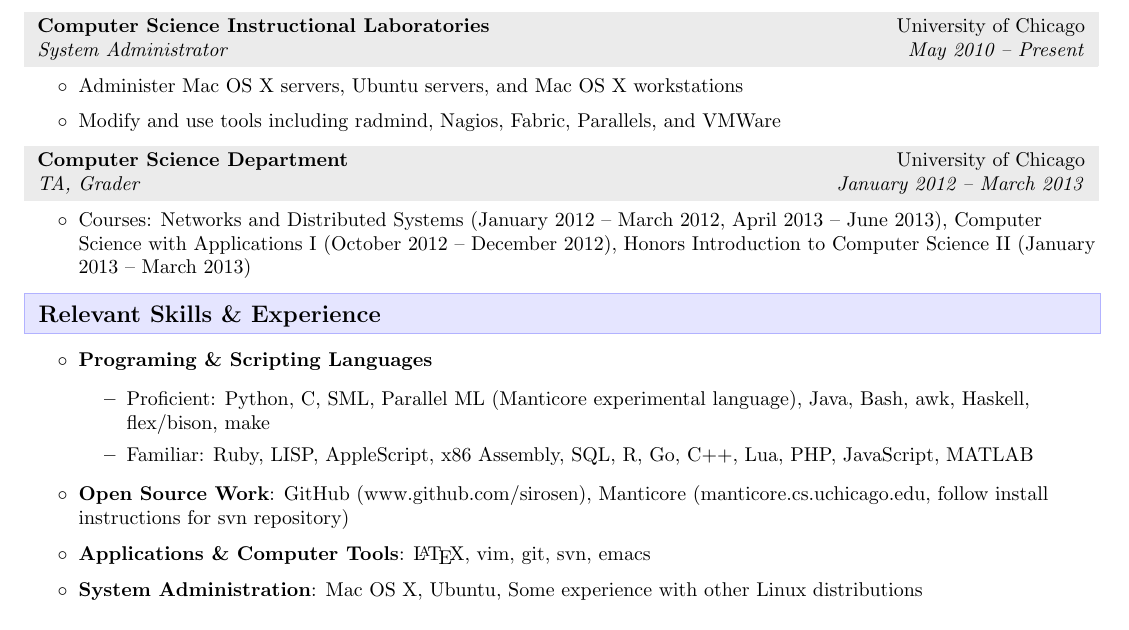
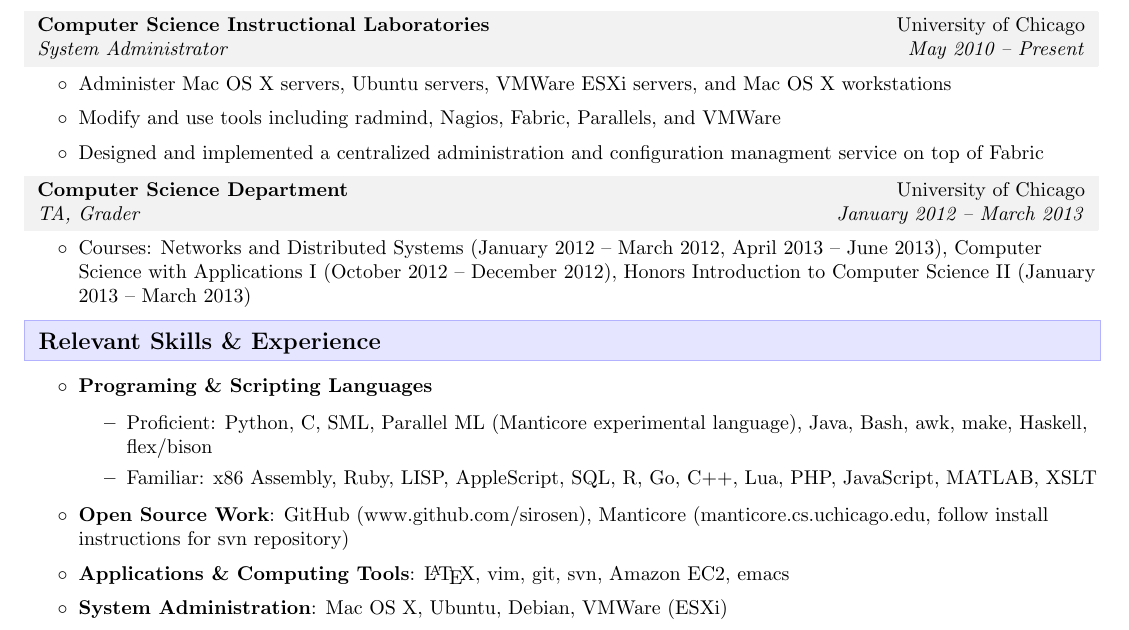
Before and after one commit to sirosen/OpenResume, a LaTeX CV (resume.tex): part of the page, cut so that both start at the same text. Compiled offline with pdfLaTeX.

Commit message:
Added and updated content.

```diff
--- a/resume.tex
+++ b/resume.tex
@@ -45,7 +45,7 @@
     }
 }
 
-\definecolor{subbg}{gray}{.92}
+\definecolor{subbg}{gray}{.95}
 \newcommand{\ressub}[4]{
 \begin{small}
     \fcolorbox{subbg}{subbg}{
@@ -107,8 +107,9 @@
 
     \ressub{Computer Science Instructional Laboratories}{University of Chicago}{System Administrator}{May 2010 -- Present}
     \begin{packed_itemize}
-    \item Administer Mac OS X servers, Ubuntu servers, and Mac OS X workstations
+    \item Administer Mac OS X servers, Ubuntu servers, VMWare ESXi servers, and Mac OS X workstations
     \item Modify and use tools including radmind, Nagios, Fabric, Parallels, and VMWare
+    \item Designed and implemented a centralized administration and configuration managment service on top of Fabric
     \end{packed_itemize}
 
     \ressub{Computer Science Department}{University of Chicago}{TA, Grader}{January 2012 -- March 2013}
@@ -122,15 +123,15 @@
     \begin{packed_itemize}
     \item{\bf Programing \& Scripting Languages}
     \begin{itemize}
-        \item Proficient: Python, C, SML, Parallel ML (Manticore experimental language), Java, Bash, awk, Haskell, flex/bison, make
-        \item Familiar: Ruby, LISP, AppleScript, x86 Assembly, SQL, R, Go, C++, Lua, PHP, JavaScript, MATLAB
+        \item Proficient: Python, C, SML, Parallel ML (Manticore experimental language), Java, Bash, awk, make, Haskell, flex/bison
+        \item Familiar: x86 Assembly, Ruby, LISP, AppleScript, SQL, R, Go, C++, Lua, PHP, JavaScript, MATLAB, XSLT
     \end{itemize}
 
     \item {\bf Open Source Work}: GitHub (www.github.com/sirosen), Manticore (manticore.cs.uchicago.edu, follow install instructions for svn repository)
 
-    \item {\bf Applications \& Computer Tools}: \LaTeX, vim, git, svn, emacs
+    \item {\bf Applications \& Computing Tools}: \LaTeX, vim, git, svn, Amazon EC2, emacs
 
-    \item {\bf System Administration}: Mac OS X, Ubuntu, Some experience with other Linux distributions
+    \item {\bf System Administration}: Mac OS X, Ubuntu, Debian, VMWare (ESXi)
 
     \end{packed_itemize}
 }
```
